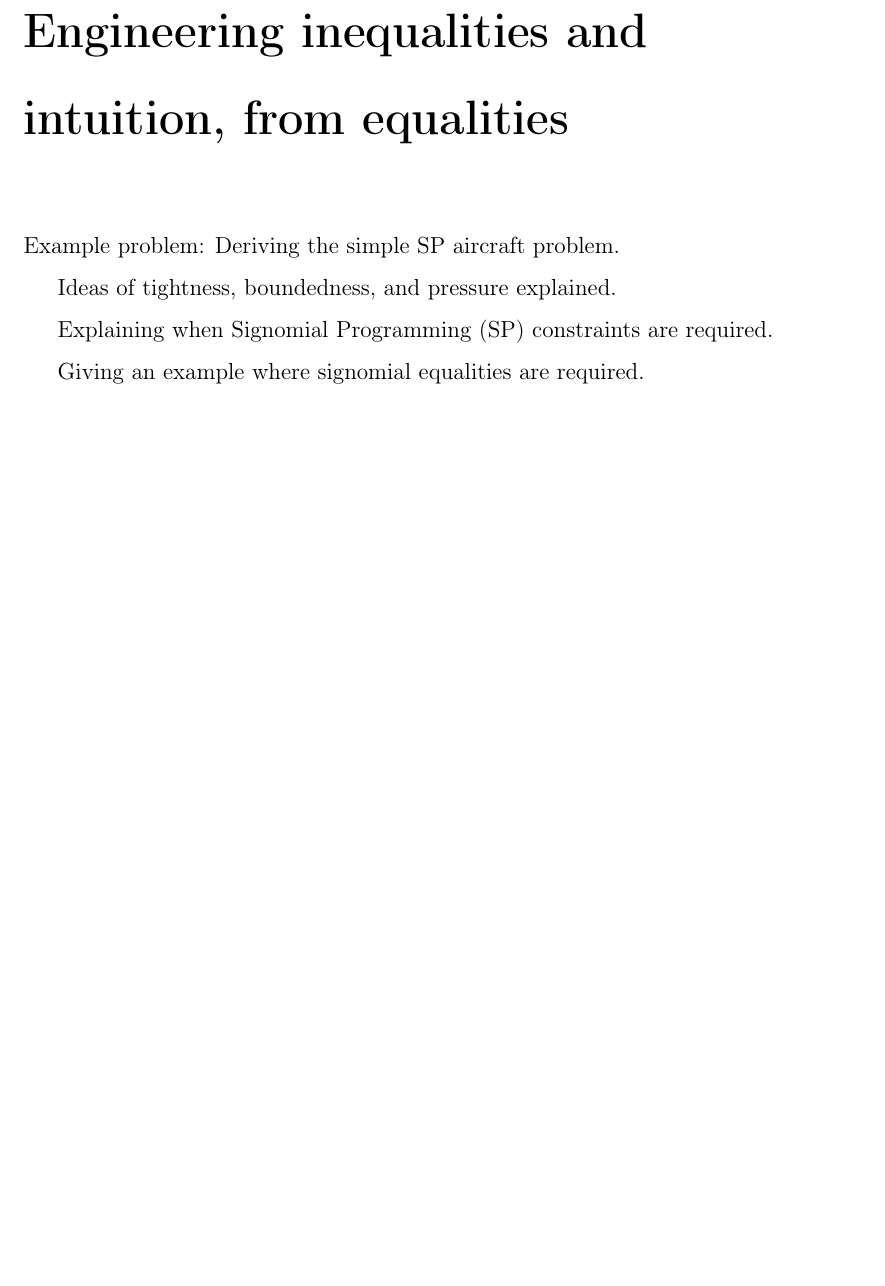
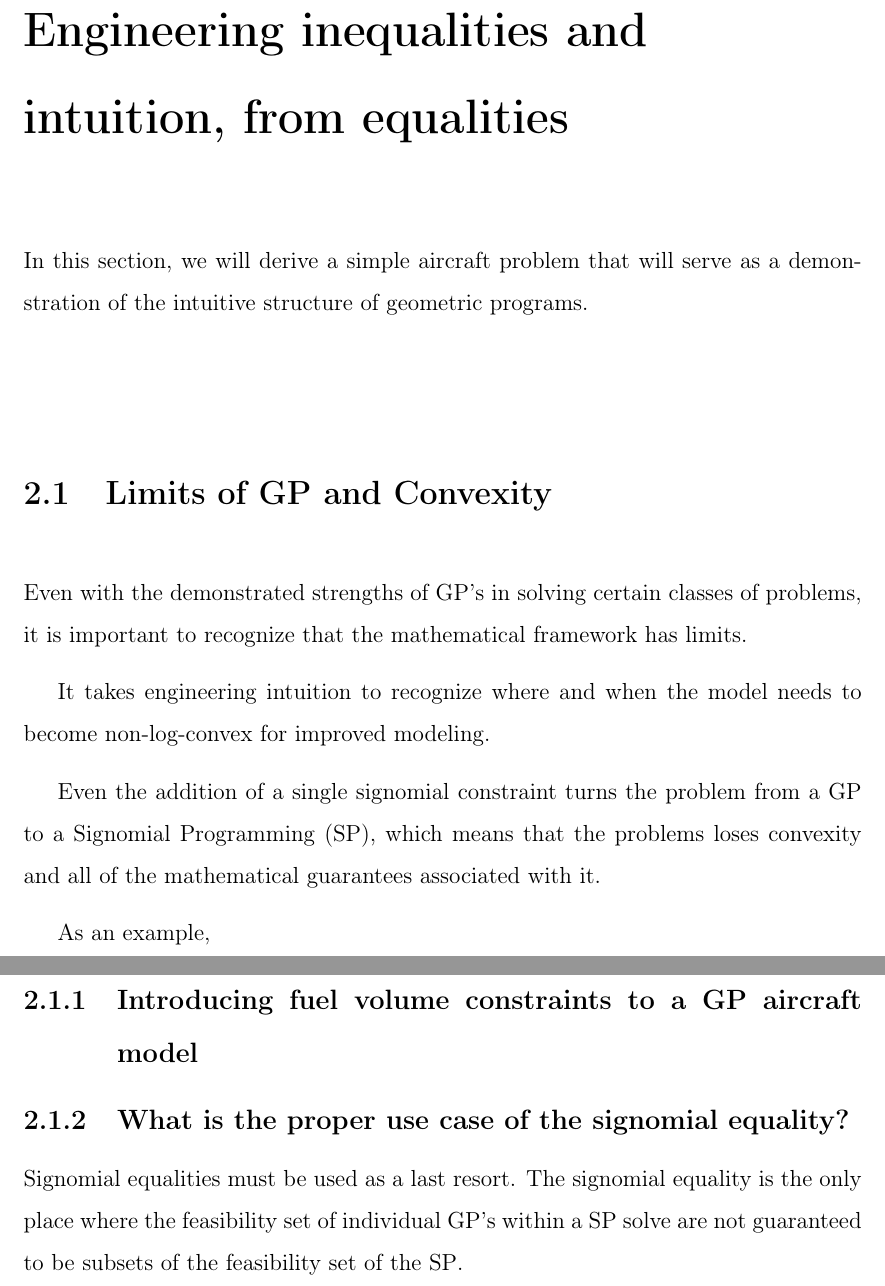
Before and after one commit to convexengineering/publications-raw, a LaTeX thesis (latex/main.tex, which reads latex/ch2_inequalities.tex): part of page 5 of 16 before the commit and two parts of pages 5 and 6 of 16 after it, the two joined at a grey line, cut so that both start at the same text, the shorter picture padded with empty space. Compiled offline with pdfLaTeX.

Commit message:
Fleshing out example ideas for Inequalities.

```diff
--- a/latex/ch2_inequalities.tex
+++ b/latex/ch2_inequalities.tex
@@ -1,9 +1,19 @@
 \chapter{Engineering inequalities and intuition, from equalities}
 
-Example problem: Deriving the simple SP aircraft problem.
+In this section, we will derive a simple aircraft problem that will serve as a demonstration of the intuitive structure of geometric programs.
 
-Ideas of tightness, boundedness, and pressure explained.
+\section{Limits of GP and Convexity} \label{sec:GPLimits}
 
-Explaining when \gls{SP} constraints are required.
+Even with the demonstrated strengths of \gls{GP}'s in solving certain classes of problems, it is important to recognize that the mathematical framework has limits.
 
-Giving an example where signomial equalities are required.
+It takes engineering intuition to recognize where and when the model needs to become non-log-convex for improved modeling.
+
+Even the addition of a single signomial constraint turns the problem from a \gls{GP} to a \gls{SP}, which means that the problems loses convexity and all of the mathematical guarantees associated with it.
+
+As an example,
+
+\subsection{Introducing fuel volume constraints to a GP aircraft model}
+
+\subsection{What is the proper use case of the signomial equality?}
+
+Signomial equalities must be used as a last resort. The signomial equality is the only place where the feasibility set of individual \gls{GP}'s within a \gls{SP} solve are not guaranteed to be subsets of the feasibility set of the \gls{SP}.
```
